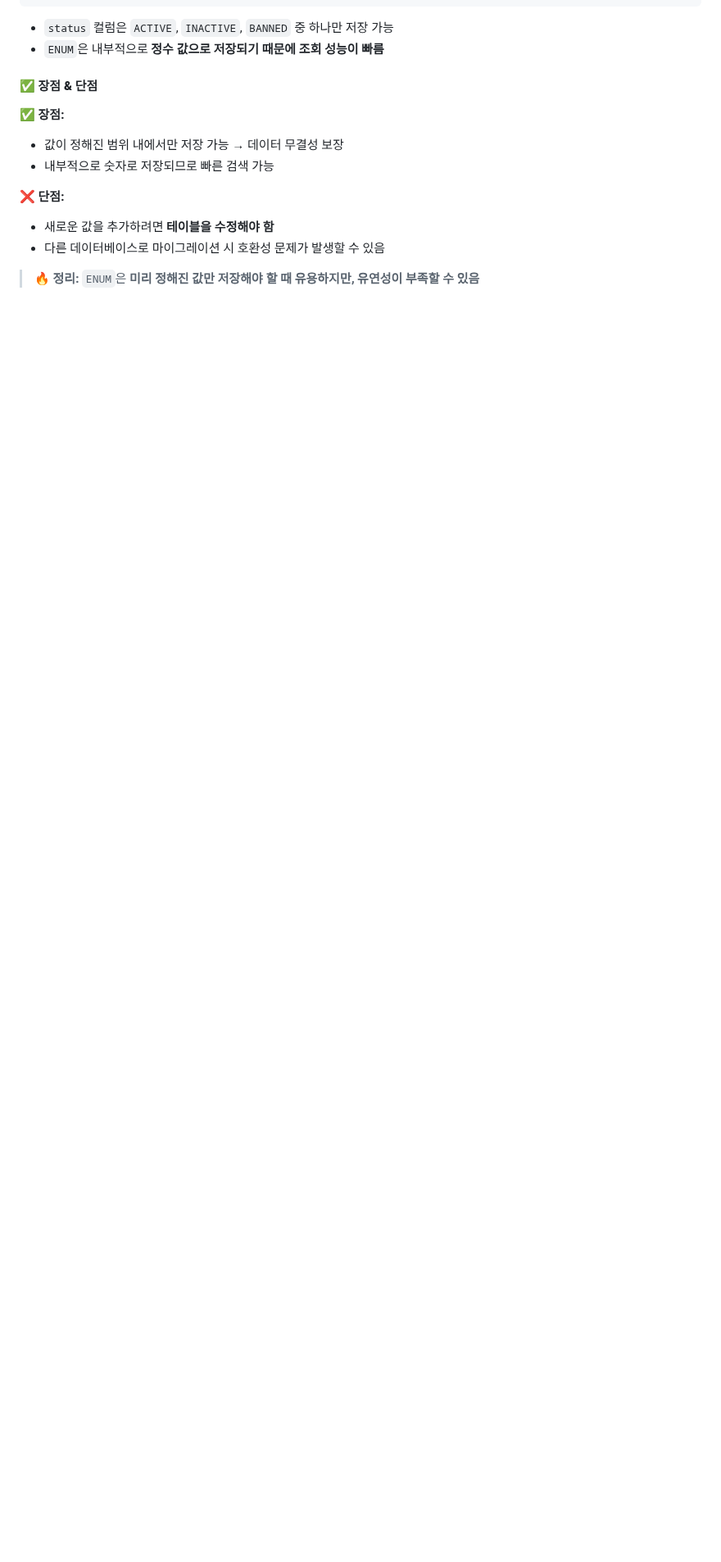
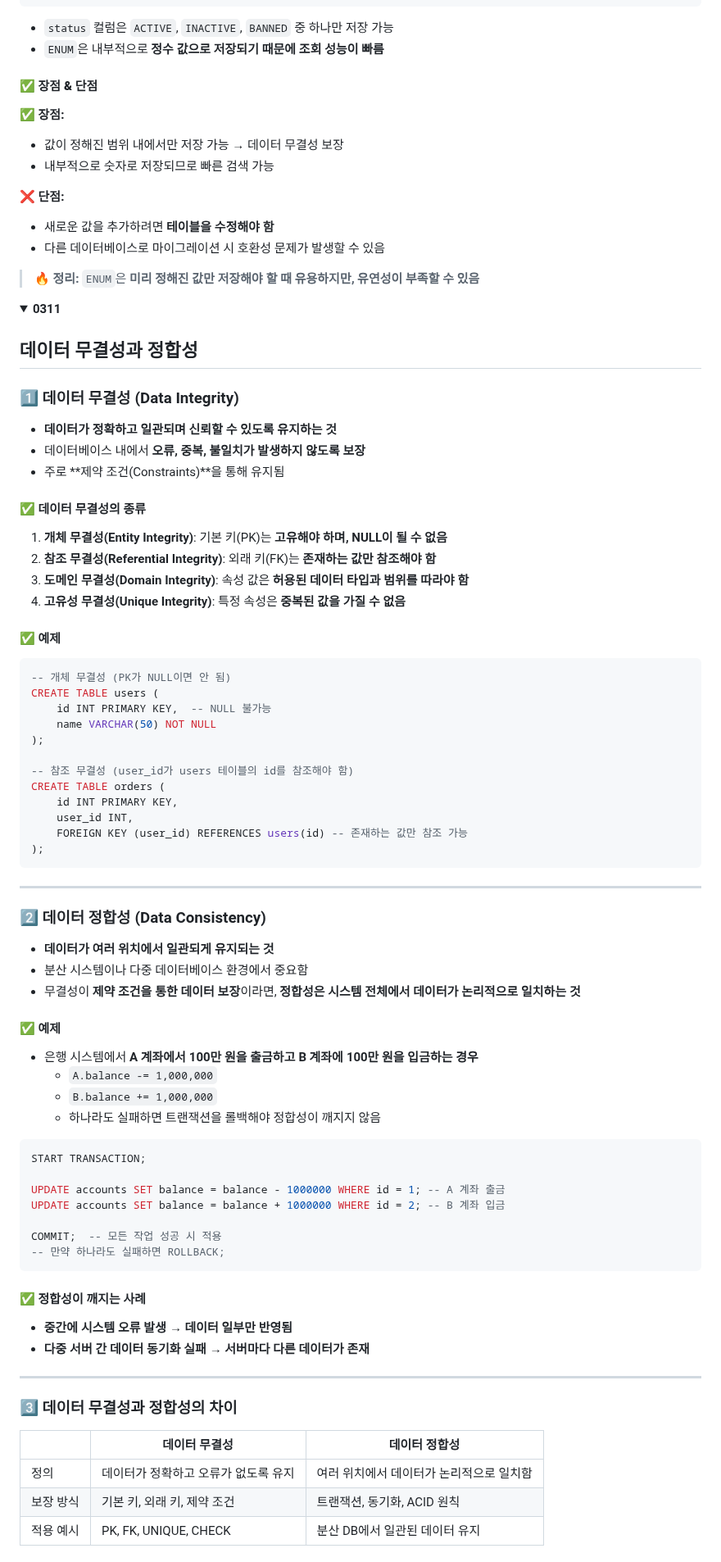
Before and after one commit to Kzerojun/awoo, a Markdown page: 김덕진/README.md, the part around one of its changes. Shown at 82% size. GitHub-like rendering; folded sections open; blank space fills up the shorter version.

Commit message:
📝 [TIL] : 0311

````diff
--- a/김덕진/README.md
+++ b/김덕진/README.md
@@ -483,3 +485,73 @@ CREATE TABLE users (
 > 🔥 **정리:** `ENUM`은 **미리 정해진 값만 저장해야 할 때 유용하지만, 유연성이 부족할 수 있음**
 
 </details>
+
+<details>
+<summary><strong>0311</strong></summary>
+
+## 데이터 무결성과 정합성
+
+### 1️⃣ 데이터 무결성 (Data Integrity)
+- **데이터가 정확하고 일관되며 신뢰할 수 있도록 유지하는 것**
+- 데이터베이스 내에서 **오류, 중복, 불일치가 발생하지 않도록 보장**
+- 주로 **제약 조건(Constraints)**을 통해 유지됨
+
+#### ✅ **데이터 무결성의 종류**
+1. **개체 무결성(Entity Integrity)**: 기본 키(PK)는 **고유해야 하며, NULL이 될 수 없음**
+2. **참조 무결성(Referential Integrity)**: 외래 키(FK)는 **존재하는 값만 참조해야 함**
+3. **도메인 무결성(Domain Integrity)**: 속성 값은 **허용된 데이터 타입과 범위를 따라야 함**
+4. **고유성 무결성(Unique Integrity)**: 특정 속성은 **중복된 값을 가질 수 없음**
+
+#### ✅ **예제**
+```sql
+-- 개체 무결성 (PK가 NULL이면 안 됨)
+CREATE TABLE users (
+    id INT PRIMARY KEY,  -- NULL 불가능
+    name VARCHAR(50) NOT NULL
+);
+
+-- 참조 무결성 (user_id가 users 테이블의 id를 참조해야 함)
+CREATE TABLE orders (
+    id INT PRIMARY KEY,
+    user_id INT,
+    FOREIGN KEY (user_id) REFERENCES users(id) -- 존재하는 값만 참조 가능
+);
+```
+
+---
+
+### 2️⃣ 데이터 정합성 (Data Consistency)
+- **데이터가 여러 위치에서 일관되게 유지되는 것**
+- 분산 시스템이나 다중 데이터베이스 환경에서 중요함
+- 무결성이 **제약 조건을 통한 데이터 보장**이라면, **정합성은 시스템 전체에서 데이터가 논리적으로 일치하는 것**
+
+#### ✅ **예제**
+- 은행 시스템에서 **A 계좌에서 100만 원을 출금하고 B 계좌에 100만 원을 입금하는 경우**
+  - `A.balance -= 1,000,000`
+  - `B.balance += 1,000,000`
+  - 하나라도 실패하면 트랜잭션을 롤백해야 정합성이 깨지지 않음
+
+```sql
+START TRANSACTION;
+
+UPDATE accounts SET balance = balance - 1000000 WHERE id = 1; -- A 계좌 출금
+UPDATE accounts SET balance = balance + 1000000 WHERE id = 2; -- B 계좌 입금
+
+COMMIT;  -- 모든 작업 성공 시 적용
+-- 만약 하나라도 실패하면 ROLLBACK;
+```
+
+#### ✅ **정합성이 깨지는 사례**
+- **중간에 시스템 오류 발생 → 데이터 일부만 반영됨**
+- **다중 서버 간 데이터 동기화 실패 → 서버마다 다른 데이터가 존재**
+
+---
+
+### 3️⃣ 데이터 무결성과 정합성의 차이
+|  | 데이터 무결성 | 데이터 정합성 |
+|---|----------------|----------------|
+| 정의 | 데이터가 정확하고 오류가 없도록 유지 | 여러 위치에서 데이터가 논리적으로 일치함 |
+| 보장 방식 | 기본 키, 외래 키, 제약 조건 | 트랜잭션, 동기화, ACID 원칙 |
+| 적용 예시 | PK, FK, UNIQUE, CHECK | 분산 DB에서 일관된 데이터 유지 |
+
+</details>
````
Also changed, not shown: other parts of 김덕진/README.md (+2 -0 lines).
